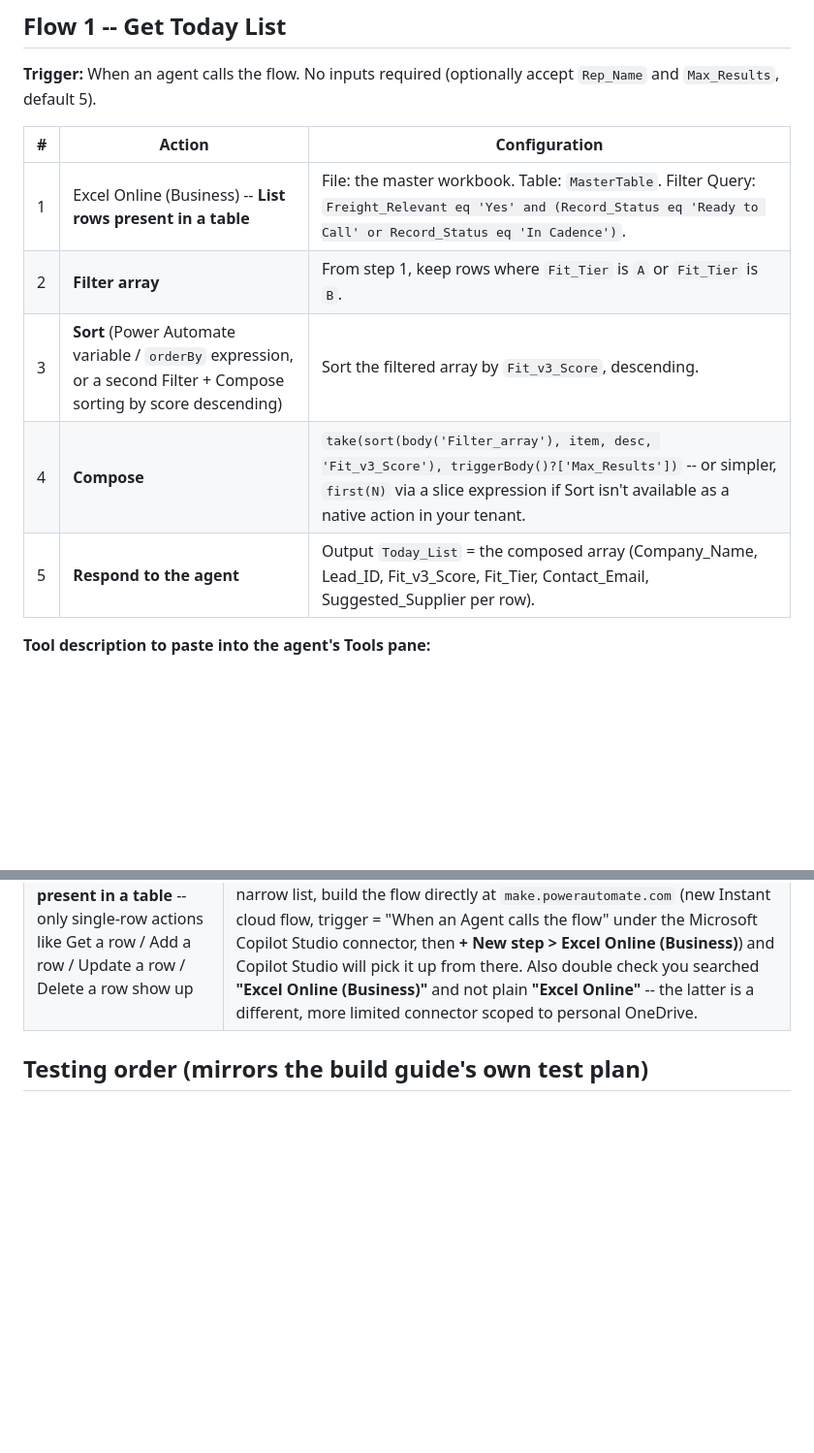
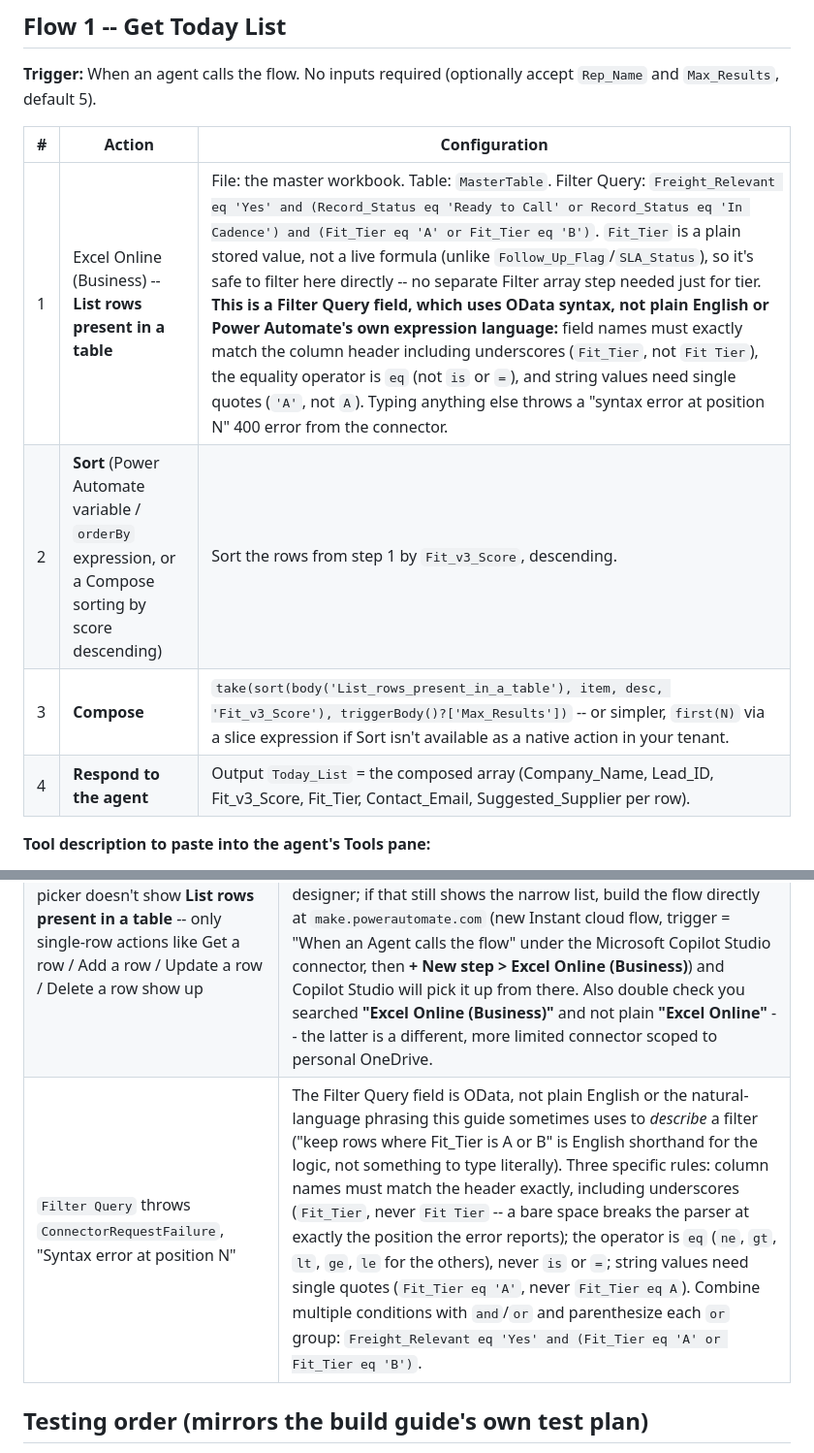
Before and after one commit to kypherIO/kypher-landing, a Markdown page: coretrust-leadgen/agent/Copilot_Studio_Flow_Build_Guide.md, 2 parts joined by grey strips. Shown at 97% size. Drawn GitHub-style; blank space fills up the shorter version.

Commit message:
Fix Flow 1's OData filter and document the syntax-error gotcha
A real build hit this: typing the guide's plain-English filter
description ("Fit Tier is A or Fit Tier is B") literally into the Filter
Query field throws a 400 ConnectorRequestFailure, since that field is
OData -- it needs eq not is, quoted string values, and the exact column
name Fit_Tier (underscore, not a space).

Fit_Tier is a plain stored value (not a live formula like Follow_Up_Flag/
SLA_Status), so it's safe to filter directly in List rows' Filter Query.
Folded it into Flow 1's existing query and dropped the separate Filter
array step that only existed to do that filtering client-side -- simpler
flow, one fewer step to build and test.

Added a dedicated gotchas-table row for the OData syntax rules (eq not
is, quoted strings, exact column names, parenthesized or-groups) so the
next person hits the documented fix instead of the same 400 error.

```diff
--- a/coretrust-leadgen/agent/Copilot_Studio_Flow_Build_Guide.md
+++ b/coretrust-leadgen/agent/Copilot_Studio_Flow_Build_Guide.md
@@ -75,11 +75,10 @@ accept `Rep_Name` and `Max_Results`, default 5).
 
 | # | Action | Configuration |
 |---|--------|----------------|
-| 1 | Excel Online (Business) -- **List rows present in a table** | File: the master workbook. Table: `MasterTable`. Filter Query: `Freight_Relevant eq 'Yes' and (Record_Status eq 'Ready to Call' or Record_Status eq 'In Cadence')`. |
-| 2 | **Filter array** | From step 1, keep rows where `Fit_Tier` is `A` or `Fit_Tier` is `B`. |
-| 3 | **Sort** (Power Automate variable / `orderBy` expression, or a second Filter + Compose sorting by score descending) | Sort the filtered array by `Fit_v3_Score`, descending. |
-| 4 | **Compose** | `take(sort(body('Filter_array'), item, desc, 'Fit_v3_Score'), triggerBody()?['Max_Results'])` -- or simpler, `first(N)` via a slice expression if Sort isn't available as a native action in your tenant. |
-| 5 | **Respond to the agent** | Output `Today_List` = the composed array (Company_Name, Lead_ID, Fit_v3_Score, Fit_Tier, Contact_Email, Suggested_Supplier per row). |
+| 1 | Excel Online (Business) -- **List rows present in a table** | File: the master workbook. Table: `MasterTable`. Filter Query: `Freight_Relevant eq 'Yes' and (Record_Status eq 'Ready to Call' or Record_Status eq 'In Cadence') and (Fit_Tier eq 'A' or Fit_Tier eq 'B')`. `Fit_Tier` is a plain stored value, not a live formula (unlike `Follow_Up_Flag`/`SLA_Status`), so it's safe to filter here directly -- no separate Filter array step needed just for tier. **This is a Filter Query field, which uses OData syntax, not plain English or Power Automate's own expression language:** field names must exactly match the column header including underscores (`Fit_Tier`, not `Fit Tier`), the equality operator is `eq` (not `is` or `=`), and string values need single quotes (`'A'`, not `A`). Typing anything else throws a "syntax error at position N" 400 error from the connector. |
+| 2 | **Sort** (Power Automate variable / `orderBy` expression, or a Compose sorting by score descending) | Sort the rows from step 1 by `Fit_v3_Score`, descending. |
+| 3 | **Compose** | `take(sort(body('List_rows_present_in_a_table'), item, desc, 'Fit_v3_Score'), triggerBody()?['Max_Results'])` -- or simpler, `first(N)` via a slice expression if Sort isn't available as a native action in your tenant. |
+| 4 | **Respond to the agent** | Output `Today_List` = the composed array (Company_Name, Lead_ID, Fit_v3_Score, Fit_Tier, Contact_Email, Suggested_Supplier per row). |
 
 **Tool description to paste into the agent's Tools pane:**
 > "Use this to get the rep's ranked call list for today. Returns the top
@@ -282,6 +281,7 @@ asked.
 | A field in a card won't take typed text, or takes it but the flow errors on run | It needs **dynamic content**, not a literal string -- click the field, pick the token (e.g. `Lead_ID` from the trigger, or `Contact_Email` from a prior Get a row) from the popup rather than typing the column name. |
 | Enrichment writes a value but Fit_v3_Score doesn't move | Expected -- see Flow 6, step 7. The score is intentionally never written by a flow directly; it only moves when the pipeline script recomputes it, so a stray flow bug can never corrupt the number the rep is trusting. |
 | Excel Online (Business) action picker doesn't show **List rows present in a table** -- only single-row actions like Get a row / Add a row / Update a row / Delete a row show up | You added the connector directly as a tool (**Tools > + Add a tool > Connector**), which gives Copilot Studio's stripped-down single-action picker, not the full action set. Use **Tools > + Add a tool > New flow** instead so you land in the real Power Automate designer; if that still shows the narrow list, build the flow directly at `make.powerautomate.com` (new Instant cloud flow, trigger = "When an Agent calls the flow" under the Microsoft Copilot Studio connector, then **+ New step > Excel Online (Business)**) and Copilot Studio will pick it up from there. Also double check you searched **"Excel Online (Business)"** and not plain **"Excel Online"** -- the latter is a different, more limited connector scoped to personal OneDrive. |
+| `Filter Query` throws `ConnectorRequestFailure`, "Syntax error at position N" | The Filter Query field is OData, not plain English or the natural-language phrasing this guide sometimes uses to *describe* a filter ("keep rows where Fit_Tier is A or B" is English shorthand for the logic, not something to type literally). Three specific rules: column names must match the header exactly, including underscores (`Fit_Tier`, never `Fit Tier` -- a bare space breaks the parser at exactly the position the error reports); the operator is `eq` (`ne`, `gt`, `lt`, `ge`, `le` for the others), never `is` or `=`; string values need single quotes (`Fit_Tier eq 'A'`, never `Fit_Tier eq A`). Combine multiple conditions with `and`/`or` and parenthesize each `or` group: `Freight_Relevant eq 'Yes' and (Fit_Tier eq 'A' or Fit_Tier eq 'B')`. |
 
 ## Testing order (mirrors the build guide's own test plan)
 
```
